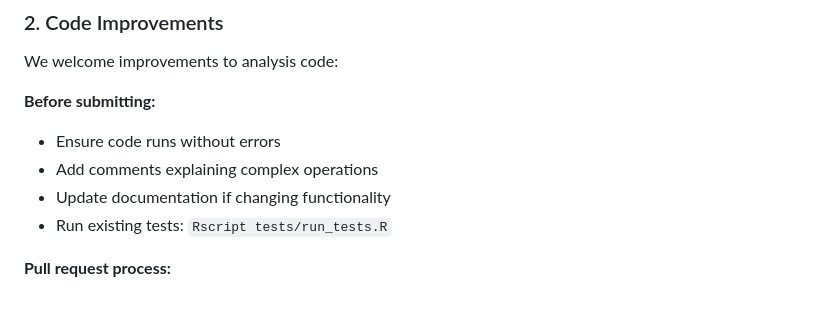
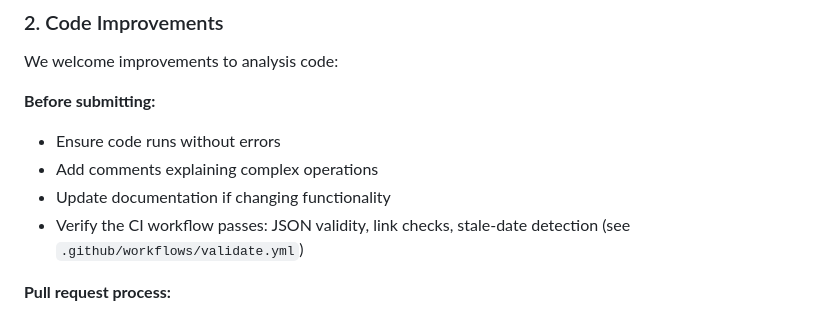
Before and after one commit to Varnasr/someperspective, a Markdown page: CONTRIBUTING.md, the part around the change. Drawn GitHub-style.

```diff
--- a/CONTRIBUTING.md
+++ b/CONTRIBUTING.md
@@ -34,7 +34,7 @@ We welcome improvements to analysis code:
 - Ensure code runs without errors
 - Add comments explaining complex operations
 - Update documentation if changing functionality
-- Run existing tests: `Rscript tests/run_tests.R`
+- Verify the CI workflow passes: JSON validity, link checks, stale-date detection (see `.github/workflows/validate.yml`)
 
 **Pull request process:**
 1. Fork the repository
```
Also changed, not shown: data/METHODOLOGY.md (+2 -2 lines).
